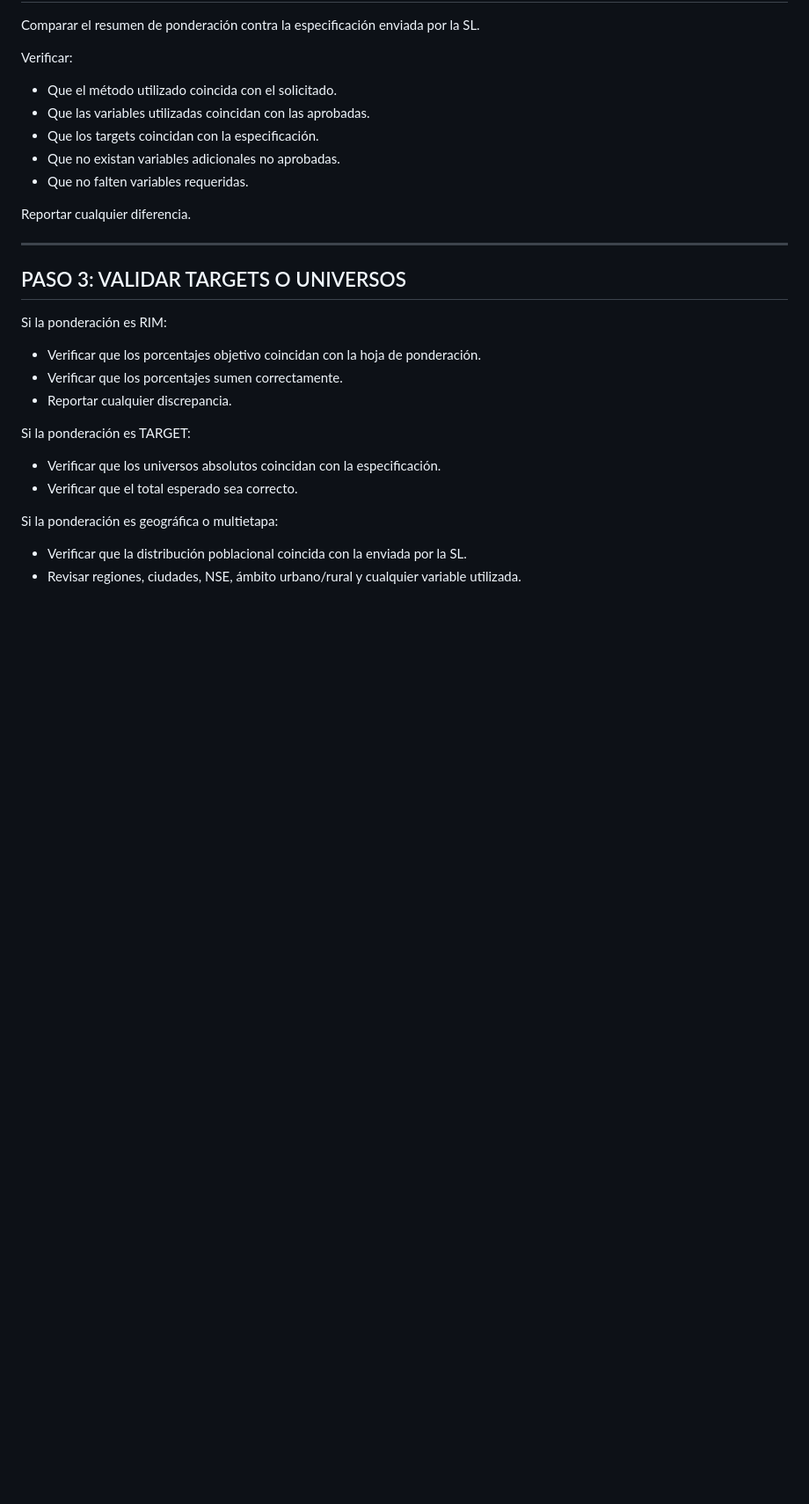
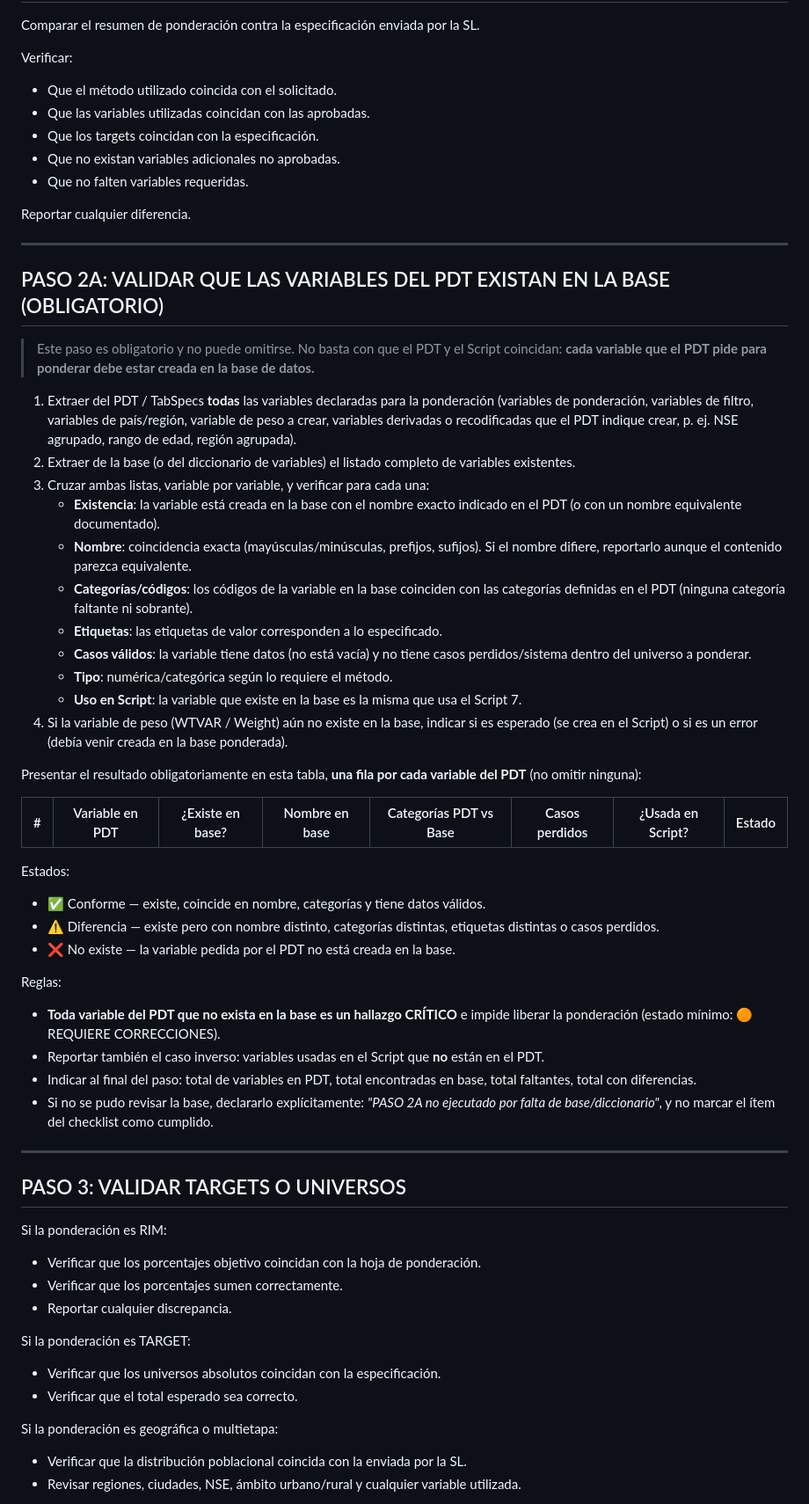
Before and after one commit to jphm22/Repositorio-PROMP, a Markdown page: ponderacion.md, the part around one of its changes. Shown at 88% size. Rendered like a GitHub page; blank space fills up the shorter version.

```diff
--- a/ponderacion.md
+++ b/ponderacion.md
@@ -67,6 +72,41 @@ Reportar cualquier diferencia.
 
 ---
 
+## PASO 2A: VALIDAR QUE LAS VARIABLES DEL PDT EXISTAN EN LA BASE (OBLIGATORIO)
+
+> Este paso es obligatorio y no puede omitirse. No basta con que el PDT y el Script coincidan: **cada variable que el PDT pide para ponderar debe estar creada en la base de datos.**
+
+1. Extraer del PDT / TabSpecs **todas** las variables declaradas para la ponderación (variables de ponderación, variables de filtro, variables de país/región, variable de peso a crear, variables derivadas o recodificadas que el PDT indique crear, p. ej. NSE agrupado, rango de edad, región agrupada).
+2. Extraer de la base (o del diccionario de variables) el listado completo de variables existentes.
+3. Cruzar ambas listas, variable por variable, y verificar para cada una:
+   - **Existencia**: la variable está creada en la base con el nombre exacto indicado en el PDT (o con un nombre equivalente documentado).
+   - **Nombre**: coincidencia exacta (mayúsculas/minúsculas, prefijos, sufijos). Si el nombre difiere, reportarlo aunque el contenido parezca equivalente.
+   - **Categorías/códigos**: los códigos de la variable en la base coinciden con las categorías definidas en el PDT (ninguna categoría faltante ni sobrante).
+   - **Etiquetas**: las etiquetas de valor corresponden a lo especificado.
+   - **Casos válidos**: la variable tiene datos (no está vacía) y no tiene casos perdidos/sistema dentro del universo a ponderar.
+   - **Tipo**: numérica/categórica según lo requiere el método.
+   - **Uso en Script**: la variable que existe en la base es la misma que usa el Script 7.
+4. Si la variable de peso (WTVAR / Weight) aún no existe en la base, indicar si es esperado (se crea en el Script) o si es un error (debía venir creada en la base ponderada).
+
+Presentar el resultado obligatoriamente en esta tabla, **una fila por cada variable del PDT** (no omitir ninguna):
+
+| # | Variable en PDT | ¿Existe en base? | Nombre en base | Categorías PDT vs Base | Casos perdidos | ¿Usada en Script? | Estado |
+|---|---|---|---|---|---|---|---|
+
+Estados:
+
+- ✅ Conforme — existe, coincide en nombre, categorías y tiene datos válidos.
+- ⚠️ Diferencia — existe pero con nombre distinto, categorías distintas, etiquetas distintas o casos perdidos.
+- ❌ No existe — la variable pedida por el PDT no está creada en la base.
+
+Reglas:
+
+- **Toda variable del PDT que no exista en la base es un hallazgo CRÍTICO** e impide liberar la ponderación (estado mínimo: 🟠 REQUIERE CORRECCIONES).
+- Reportar también el caso inverso: variables usadas en el Script que **no** están en el PDT.
+- Indicar al final del paso: total de variables en PDT, total encontradas en base, total faltantes, total con diferencias.
+- Si no se pudo revisar la base, declararlo explícitamente: *"PASO 2A no ejecutado por falta de base/diccionario"*, y no marcar el ítem del checklist como cumplido.
+
+---
 
 ## PASO 3: VALIDAR TARGETS O UNIVERSOS
 
```
Also changed, not shown: other parts of ponderacion.md (+119 -83 lines).
